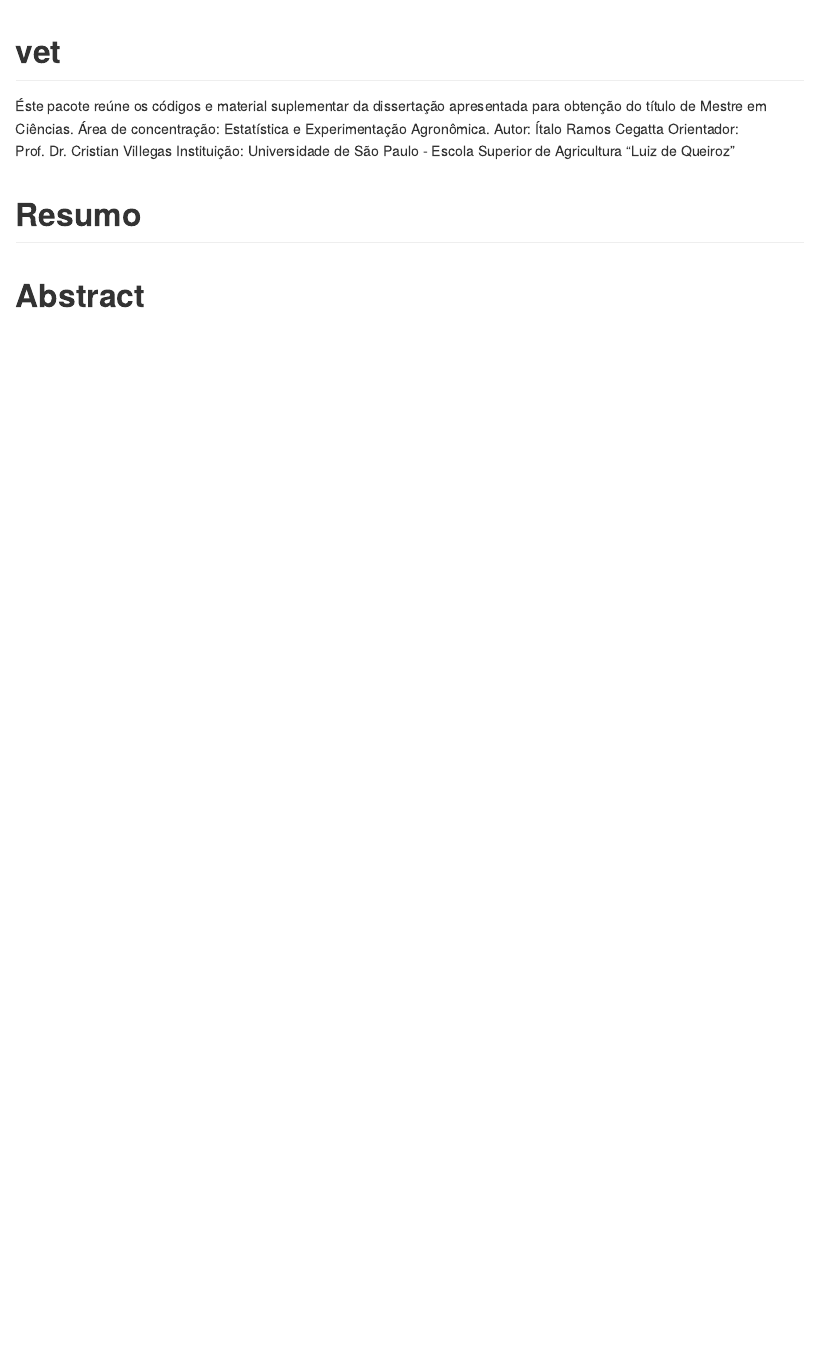
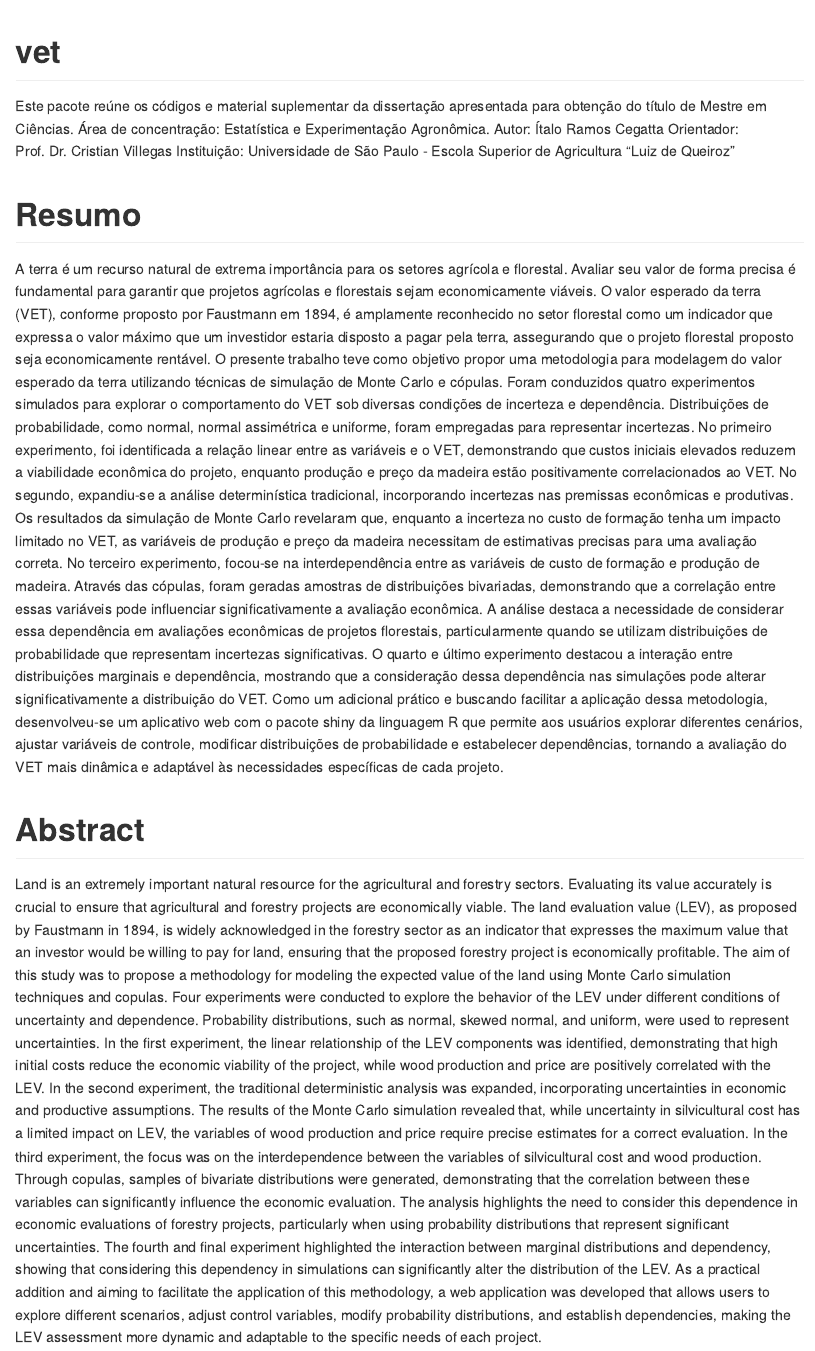
Before and after one commit to italocegatta/vet, an R Markdown document (README.Rmd): the page in a window 1100 px wide, from its top. The pictures show the output file README.md that the author committed with the source, drawn offline in the style of GitHub; badge pictures from the web are left out.

Commit message:
readme update

```diff
--- a/README.Rmd
+++ b/README.Rmd
@@ -19,11 +19,15 @@ knitr::opts_chunk$set(
 [![CRAN status](https://www.r-pkg.org/badges/version/vet)](https://CRAN.R-project.org/package=vet)
 <!-- badges: end -->
 
-Éste pacote reúne os códigos e material suplementar da dissertação apresentada para obtenção do título de Mestre em Ciências. Área de concentração: Estatística e Experimentação Agronômica.
+Este pacote reúne os códigos e material suplementar da dissertação apresentada para obtenção do título de Mestre em Ciências. Área de concentração: Estatística e Experimentação Agronômica.
 Autor: Ítalo Ramos Cegatta
 Orientador: Prof. Dr. Cristian Villegas
 Instituição: Universidade de São Paulo - Escola Superior de Agricultura “Luiz de Queiroz”
 
 # Resumo
 
+A terra é um recurso natural de extrema importância para os setores agrícola e florestal. Avaliar seu valor de forma precisa é fundamental para garantir que projetos agrícolas e florestais sejam economicamente viáveis. O valor esperado da terra (VET), conforme proposto por Faustmann em 1894, é amplamente reconhecido no setor florestal como um indicador que expressa o valor máximo que um investidor estaria disposto a pagar pela terra, assegurando que o projeto florestal proposto seja economicamente rentável. O presente trabalho teve como objetivo propor uma metodologia para modelagem do valor esperado da terra utilizando técnicas de simulação de Monte Carlo e cópulas. Foram conduzidos quatro experimentos simulados para explorar o comportamento do VET sob diversas condições de incerteza e dependência. Distribuições de probabilidade, como normal, normal assimétrica e uniforme, foram empregadas para representar incertezas. No primeiro experimento, foi identificada a relação linear entre as variáveis e o VET, demonstrando que custos iniciais elevados reduzem a viabilidade econômica do projeto, enquanto produção e preço da madeira estão positivamente correlacionados ao VET. No segundo, expandiu-se a análise determinística tradicional, incorporando incertezas nas premissas econômicas e produtivas. Os resultados da simulação de Monte Carlo revelaram que, enquanto a incerteza no custo de formação tenha um impacto limitado no VET, as variáveis de produção e preço da madeira necessitam de estimativas precisas para uma avaliação correta. No terceiro experimento, focou-se na interdependência entre as variáveis de custo de formação e produção de madeira. Através das cópulas, foram geradas amostras de distribuições bivariadas, demonstrando que a correlação entre essas variáveis pode influenciar significativamente a avaliação econômica. A análise destaca a necessidade de considerar essa dependência em avaliações econômicas de projetos florestais, particularmente quando se utilizam distribuições de probabilidade que representam incertezas significativas. O quarto e último experimento destacou a interação entre distribuições marginais e dependência, mostrando que a consideração dessa dependência nas simulações pode alterar significativamente a distribuição do VET. Como um adicional prático e buscando facilitar a aplicação dessa metodologia, desenvolveu-se um aplicativo web com o pacote shiny da linguagem R que permite aos usuários explorar diferentes cenários, ajustar variáveis de controle, modificar distribuições de probabilidade e estabelecer dependências, tornando a avaliação do VET mais dinâmica e adaptável às necessidades específicas de cada projeto.
+
 # Abstract
+
+Land is an extremely important natural resource for the agricultural and forestry sectors. Evaluating its value accurately is crucial to ensure that agricultural and forestry projects are economically viable. The land evaluation value (LEV), as proposed by Faustmann in 1894, is widely acknowledged in the forestry sector as an indicator that expresses the maximum value that an investor would be willing to pay for land, ensuring that the proposed forestry project is economically profitable. The aim of this study was to propose a methodology for modeling the expected value of the land using Monte Carlo simulation techniques and copulas. Four experiments were conducted to explore the behavior of the LEV under different conditions of uncertainty and dependence. Probability distributions, such as normal, skewed normal, and uniform, were used to represent uncertainties. In the first experiment, the linear relationship of the LEV components was identified, demonstrating that high initial costs reduce the economic viability of the project, while wood production and price are positively correlated with the LEV. In the second experiment, the traditional deterministic analysis was expanded, incorporating uncertainties in economic and productive assumptions. The results of the Monte Carlo simulation revealed that, while uncertainty in silvicultural cost has a limited impact on LEV, the variables of wood production and price require precise estimates for a correct evaluation. In the third experiment, the focus was on the interdependence between the variables of silvicultural cost and wood production. Through copulas, samples of bivariate distributions were generated, demonstrating that the correlation between these variables can significantly influence the economic evaluation. The analysis highlights the need to consider this dependence in economic evaluations of forestry projects, particularly when using probability distributions that represent significant uncertainties. The fourth and final experiment highlighted the interaction between marginal distributions and dependency, showing that considering this dependency in simulations can significantly alter the distribution of the LEV. As a practical addition and aiming to facilitate the application of this methodology, a web application was developed that allows users to explore different scenarios, adjust control variables, modify probability distributions, and establish dependencies, making the LEV assessment more dynamic and adaptable to the specific needs of each project.
```
Also changed, not shown: README.md, docs/pkgdown.yml, 9 other files.
